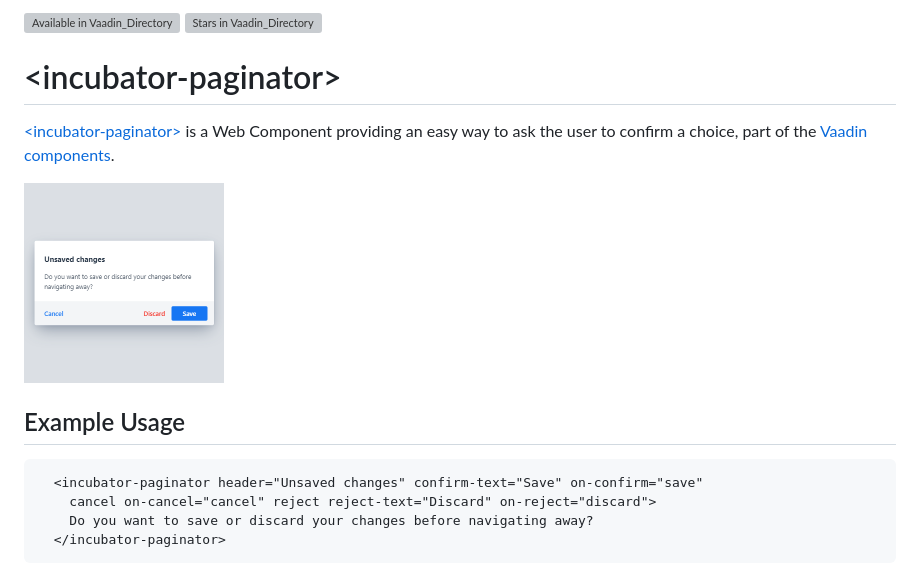
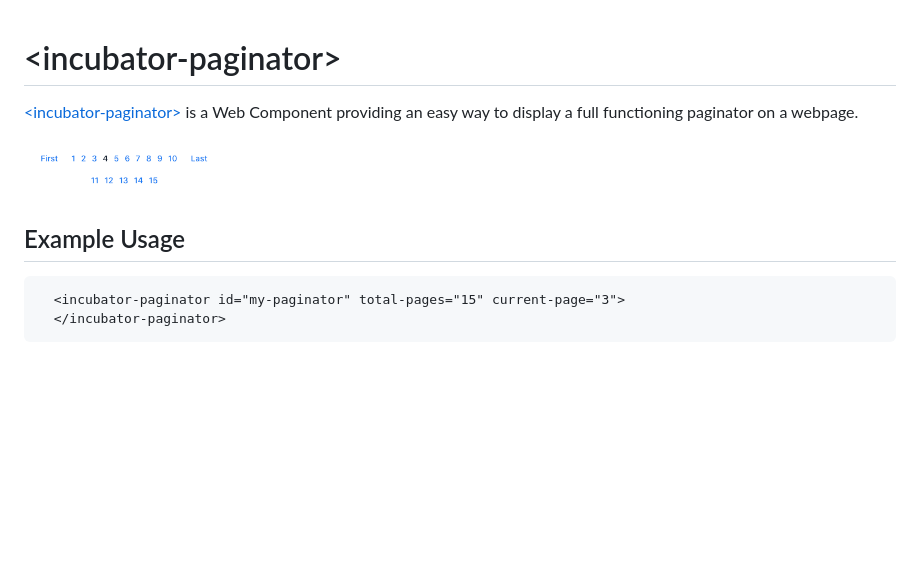
Before and after one commit to vaadin/incubator-paginator, a Markdown page: vaadin-directory-description.md, the part around the change printed below. Rendered like a GitHub page; pictures changed too: screenshot.png; blank space fills up the shorter version; grey boxes are pictures that could not be loaded.

````diff
--- a/vaadin-directory-description.md
+++ b/vaadin-directory-description.md
@@ -1,7 +1,4 @@
-[![Available in Vaadin_Directory](https://img.shields.io/vaadin-directory/v/vaadinincubator-paginator.svg)](https://vaadin.com/directory/component/vaadinincubator-paginator)
-[![Stars in Vaadin_Directory](https://img.shields.io/vaadin-directory/stars/vaadinincubator-paginator.svg)](https://vaadin.com/directory/component/vaadinincubator-paginator)
-
 # &lt;incubator-paginator&gt;
 
-[&lt;incubator-paginator&gt;](https://vaadin.com/directory/component/vaadinincubator-element) is a Web Component providing an easy way to ask the user to confirm a choice, part of the [Vaadin components](https://vaadin.com/components).
+[&lt;incubator-paginator&gt;](https://vaadin.com/directory/component/vaadinincubator-paginator) is a Web Component providing an easy way to display a full functioning paginator on a webpage.
 
@@ -10,8 +7,6 @@
 ## Example Usage
 
 ```html
-  <incubator-paginator header="Unsaved changes" confirm-text="Save" on-confirm="save"
-    cancel on-cancel="cancel" reject reject-text="Discard" on-reject="discard">
-    Do you want to save or discard your changes before navigating away?
+  <incubator-paginator id="my-paginator" total-pages="15" current-page="3">
   </incubator-paginator>
 ```
````
Also changed, not shown: other parts of vaadin-directory-description.md (+3 -1 lines), README.md (+4 -9 lines).
